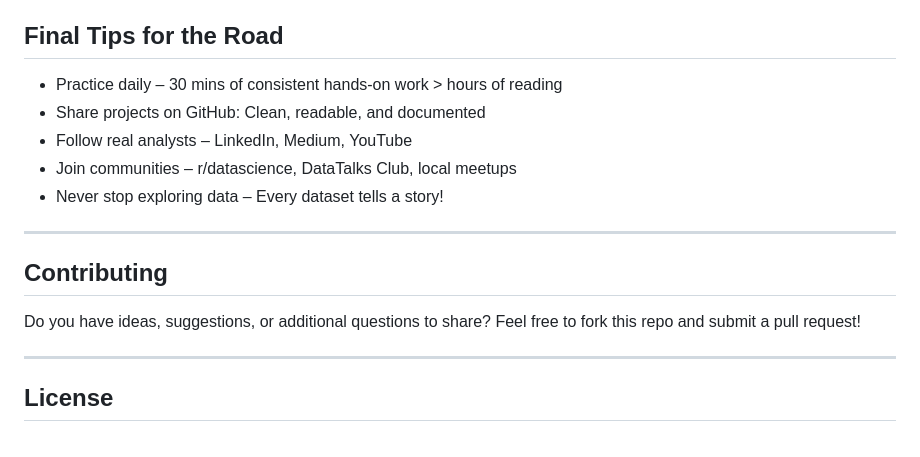
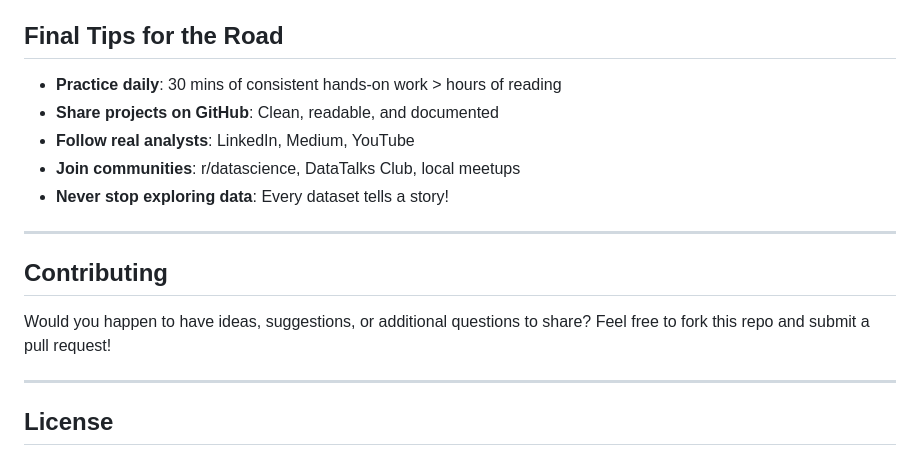
Before and after one commit to Tanu-N-Prabhu/Python, a Markdown page: Data Analysis/README.md, the part around the change. Rendered like a GitHub page.

```diff
--- a/Data Analysis/README.md
+++ b/Data Analysis/README.md
@@ -194,17 +194,17 @@ _Go Beyond_
 
 
 ## Final Tips for the Road
-* Practice daily – 30 mins of consistent hands-on work > hours of reading
-* Share projects on GitHub: Clean, readable, and documented
-* Follow real analysts – LinkedIn, Medium, YouTube
-* Join communities – r/datascience, DataTalks Club, local meetups
-* Never stop exploring data – Every dataset tells a story!
+* **Practice daily**: 30 mins of consistent hands-on work > hours of reading
+* **Share projects on GitHub**: Clean, readable, and documented
+* **Follow real analysts**: LinkedIn, Medium, YouTube
+* **Join communities**: r/datascience, DataTalks Club, local meetups
+* **Never stop exploring data**: Every dataset tells a story!
 
 ---
 
 ## Contributing
 
-Do you have ideas, suggestions, or additional questions to share? Feel free to fork this repo and submit a pull request!
+Would you happen to have ideas, suggestions, or additional questions to share? Feel free to fork this repo and submit a pull request!
 
 ---
 
```
